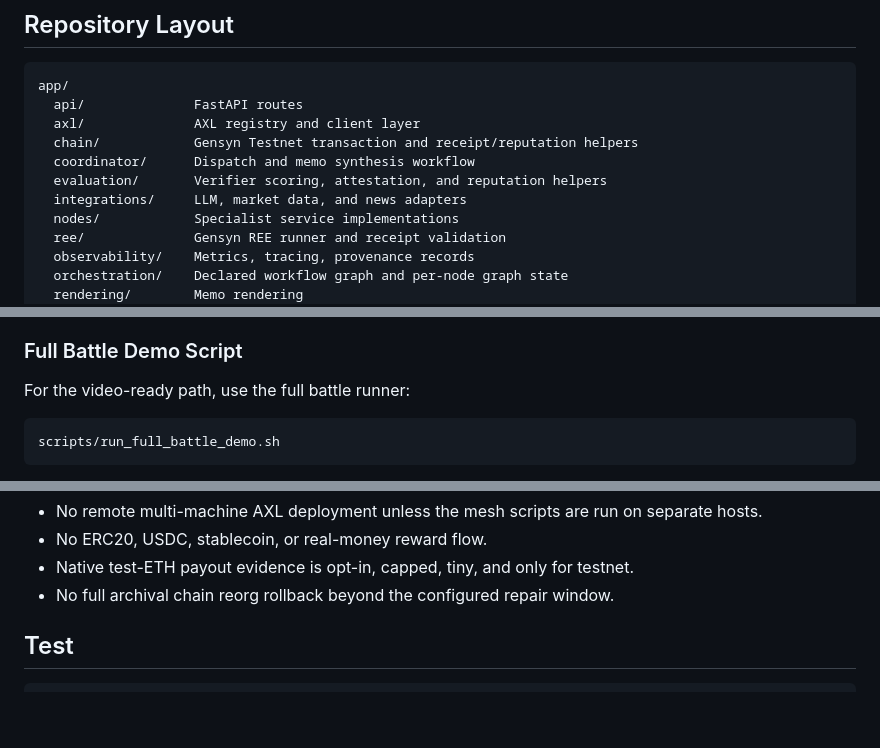
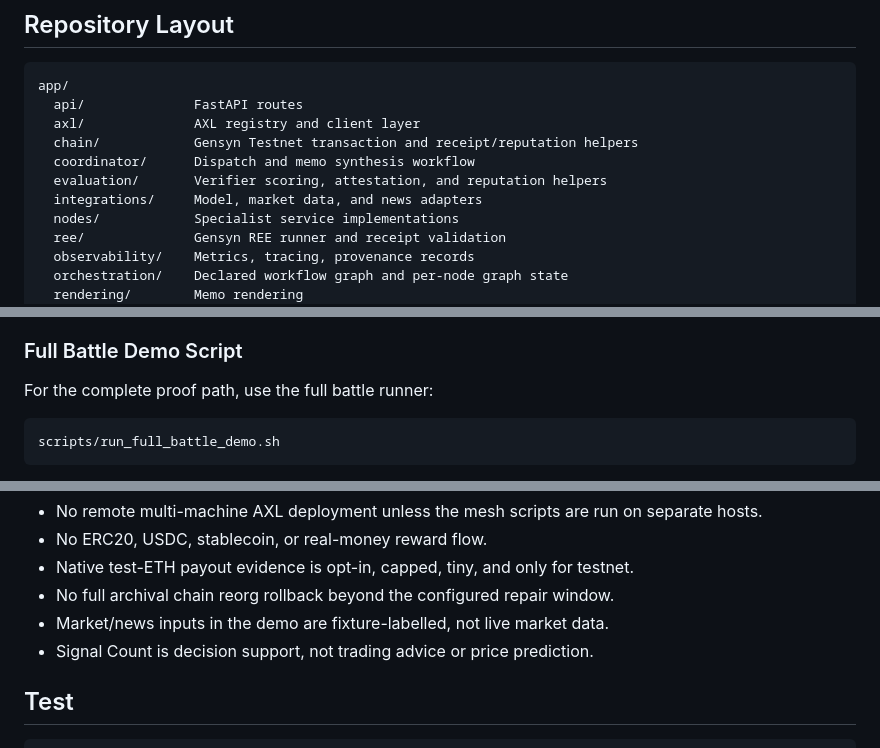
Before and after one commit to ashishki/Signal_Count, a Markdown page: README.md, 3 parts joined by grey strips. Rendered like a GitHub page; blank space fills up the shorter version.

````diff
--- a/README.md
+++ b/README.md
@@ -106,7 +139,7 @@ app/
   chain/            Gensyn Testnet transaction and receipt/reputation helpers
   coordinator/      Dispatch and memo synthesis workflow
   evaluation/       Verifier scoring, attestation, and reputation helpers
-  integrations/     LLM, market data, and news adapters
+  integrations/     Model, market data, and news adapters
   nodes/            Specialist service implementations
   ree/              Gensyn REE runner and receipt validation
   observability/    Metrics, tracing, provenance records
@@ -287,7 +319,7 @@ identities without claiming a remote multi-machine deployment.
 
 ### Full Battle Demo Script
 
-For the video-ready path, use the full battle runner:
+For the complete proof path, use the full battle runner:
 
 ```bash
 scripts/run_full_battle_demo.sh
@@ -374,6 +406,8 @@ What is not claimed:
 - No ERC20, USDC, stablecoin, or real-money reward flow.
 - Native test-ETH payout evidence is opt-in, capped, tiny, and only for testnet.
 - No full archival chain reorg rollback beyond the configured repair window.
+- Market/news inputs in the demo are fixture-labelled, not live market data.
+- Signal Count is decision support, not trading advice or price prediction.
 
 ## Test
 
````
Also changed, not shown: other parts of README.md (+44 -10 lines).
